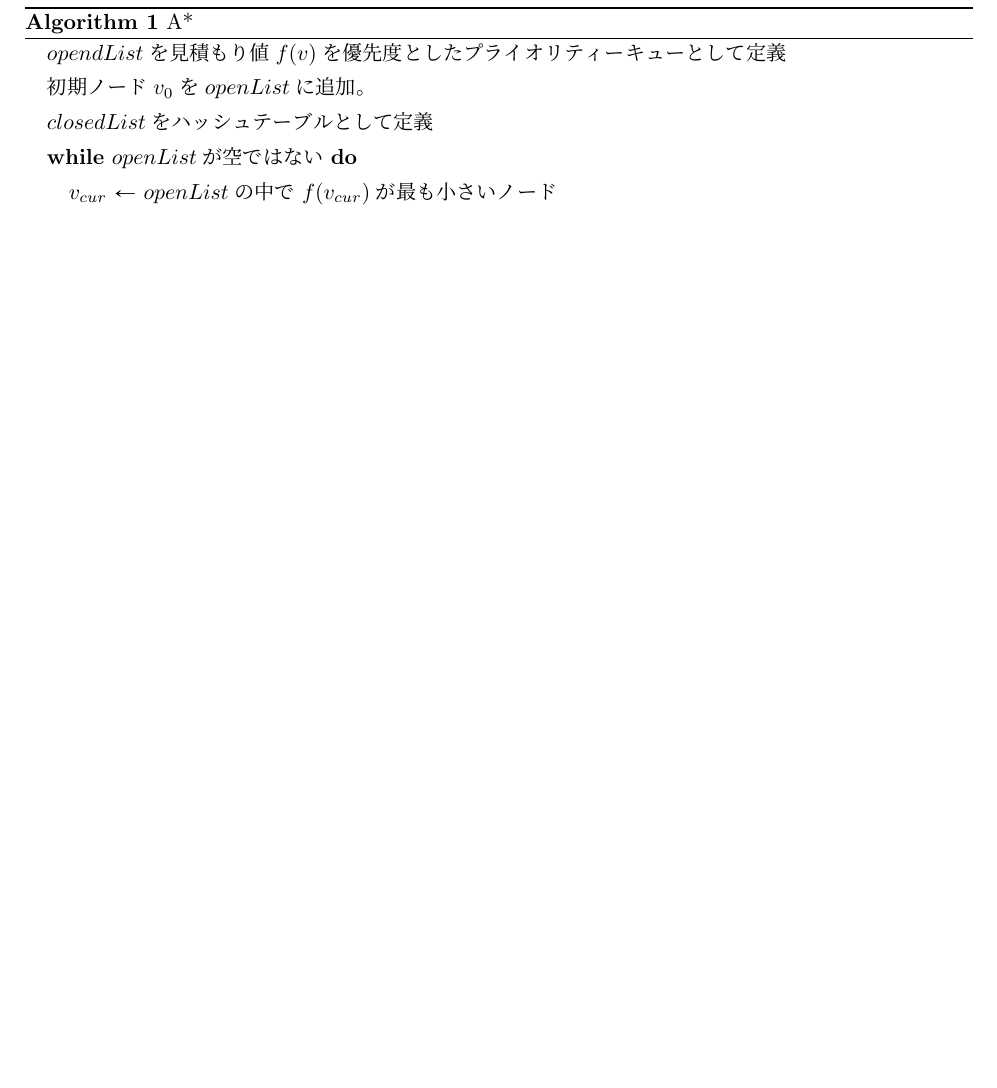
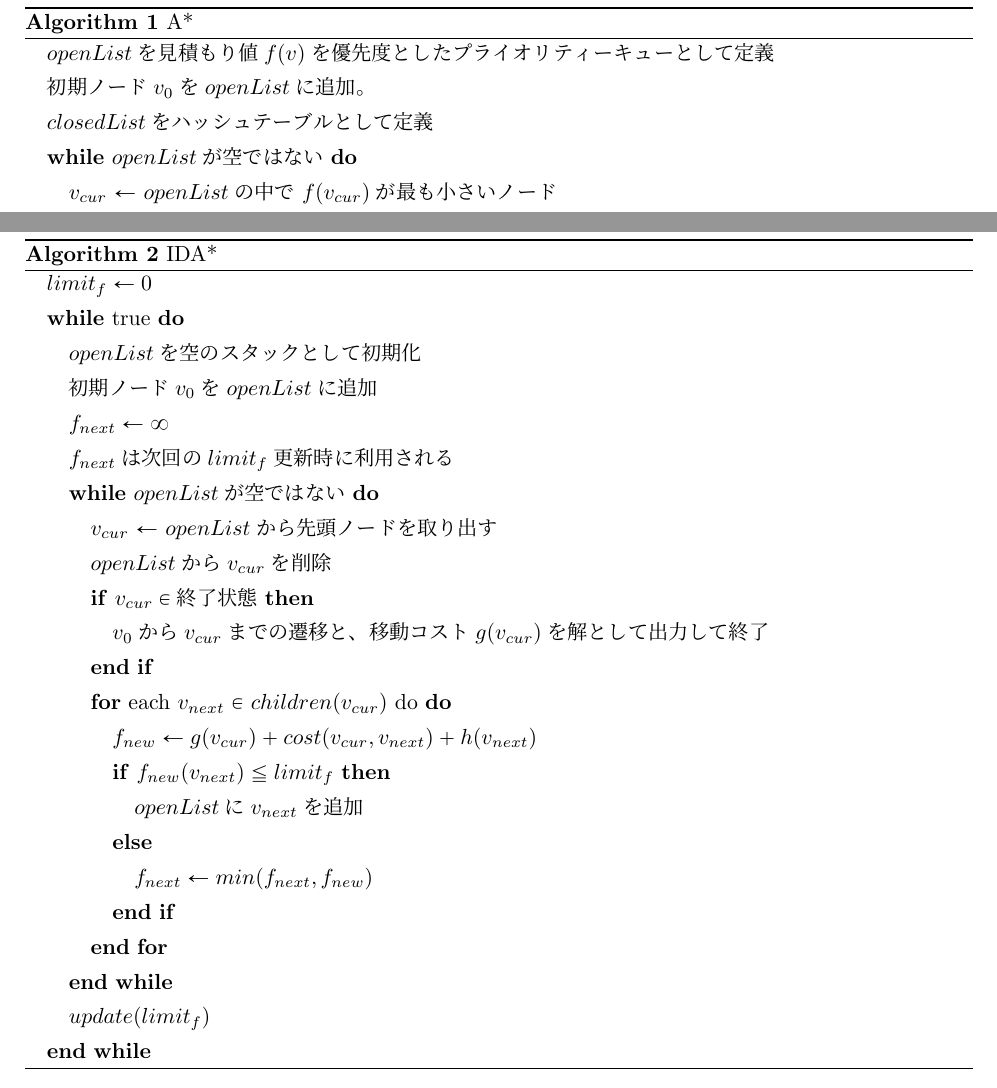
Before and after one commit to TakefumiYamamura/sliding-puzzle, a LaTeX book (main.tex): part of page 8 of 14 before the commit and two parts of pages 8 and 10 of 15 after it, the two joined at a grey line, cut so that both start at the same text, the shorter picture padded with empty space. Compiled offline with pLaTeX and dvipdfmx.

Commit message:
add pseudocode of ida*

```diff
--- a/main.tex
+++ b/main.tex
@@ -125,7 +125,7 @@ CUDAではCPUとそのメモリを扱うホストと、GPUとそのメモリを
 \caption{A*}
 \label{alg:pbnf}
 \begin{algorithmic}
-\STATE $opendList$を見積もり値$f(v)$を優先度としたプライオリティーキューとして定義
+\STATE $openList$を見積もり値$f(v)$を優先度としたプライオリティーキューとして定義
 \STATE 初期ノード$v_0$を$openList$に追加。
 \STATE $closedList$をハッシュテーブルとして定義
 \WHILE {$openList$が空ではない}
@@ -162,6 +161,38 @@ CUDAではCPUとそのメモリを扱うホストと、GPUとそのメモリを
 
 \section{IDA*探索}
 IDA*探索\cite{Korf 1985}はA*探索アルゴリズムのメモリ不足による探索失敗を回避するために提案された手法である。空間計算量がエッジの数と比例するA*探索に対し、IDA*探索では探索の深さに対して線形を保つことができる。IDA*ではA*と同様にヒューリスティック関数によってyotte状態の評価を行い、展開の順序を決定するアルゴリズムである。
+
+\newpage
+\begin{algorithm}
+\caption{IDA*}
+\label{alg:pbnf}
+\begin{algorithmic}
+\STATE $limit_f \leftarrow 0$
+\WHILE {true}
+    \STATE $openList$を空のスタックとして初期化
+    \STATE 初期ノード$v_0$を$openList$に追加
+    \STATE $f_{next} \leftarrow \infty$
+    \STATE $f_{next}$は次回の$limit_f$更新時に利用される
+    \WHILE {$openList$が空ではない}
+        \STATE $v_{cur}$ $\leftarrow$ $openList$から先頭ノードを取り出す
+        \STATE $openList$から$v_{cur}$を削除
+        \IF {$v_{cur} \in 終了状態$}
+            \STATE $v_0$から$v_{cur}$までの遷移と、移動コスト$g(v_{cur})$を解として出力して終了
+        \ENDIF
+        \FOR{each $v_{next}$ $\in$ $children(v_{cur})$ do}
+            \STATE $f_{new} \leftarrow g(v_{cur}) + cost(v_{cur}, v_{next}) + h(v_{next})$
+            \IF {$f_{new}(v_{next}) \leqq limit_f$}
+                \STATE $openList$に$v_{next}$を追加
+            \ELSE
+                \STATE $f_{next} \leftarrow min(f_{next}, f_{new})$
+            \ENDIF
+        \ENDFOR
+    \ENDWHILE
+    \STATE $update(limit_f)$
+\ENDWHILE
+\end{algorithmic}
+\end{algorithm}
+\newpage
 
 
 \chapter{GPUを使用した並列IDA*探索}
```
Also changed, not shown: main.tex (5 more changed lines).
